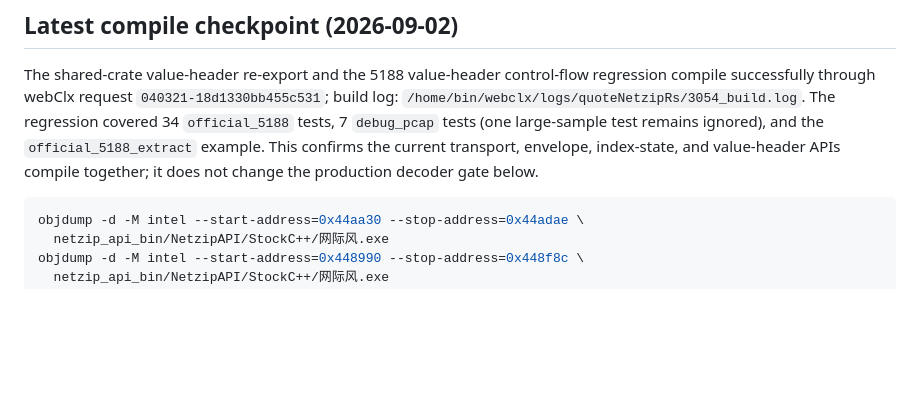
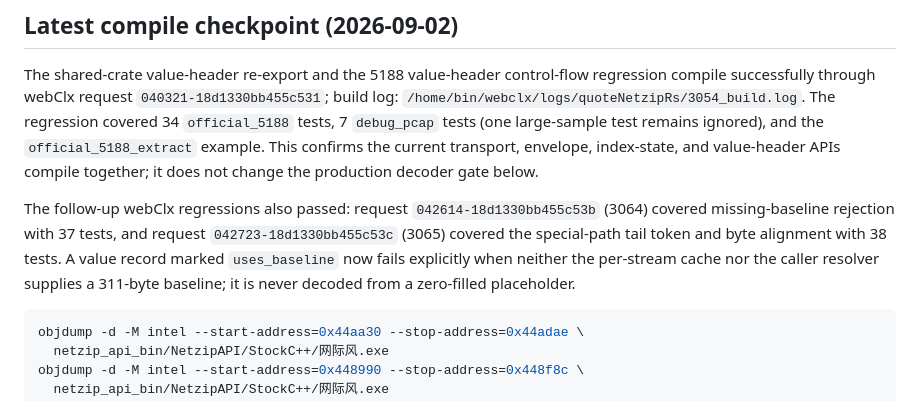
Before and after one commit to beyondcy1013/quoteNetzipRs, a Markdown page: docs/forensics/official-5188-2704-static-decoder-20260902.md, the part around the change. Drawn GitHub-style; blank space fills up the shorter version.

Commit message:
docs(quoteNetzipRs): record value decoder regressions

````diff
--- a/docs/forensics/official-5188-2704-static-decoder-20260902.md
+++ b/docs/forensics/official-5188-2704-static-decoder-20260902.md
@@ -148,6 +148,14 @@ ignored), and the `official_5188_extract` example. This confirms the current
 transport, envelope, index-state, and value-header APIs compile together; it
 does not change the production decoder gate below.
 
+The follow-up webClx regressions also passed: request
+`042614-18d1330bb455c53b` (3064) covered missing-baseline rejection with 37
+tests, and request `042723-18d1330bb455c53c` (3065) covered the special-path
+tail token and byte alignment with 38 tests. A value record marked
+`uses_baseline` now fails explicitly when neither the per-stream cache nor the
+caller resolver supplies a 311-byte baseline; it is never decoded from a
+zero-filled placeholder.
+
 ```bash
 objdump -d -M intel --start-address=0x44aa30 --stop-address=0x44adae \
   netzip_api_bin/NetzipAPI/StockC++/网际风.exe
````
